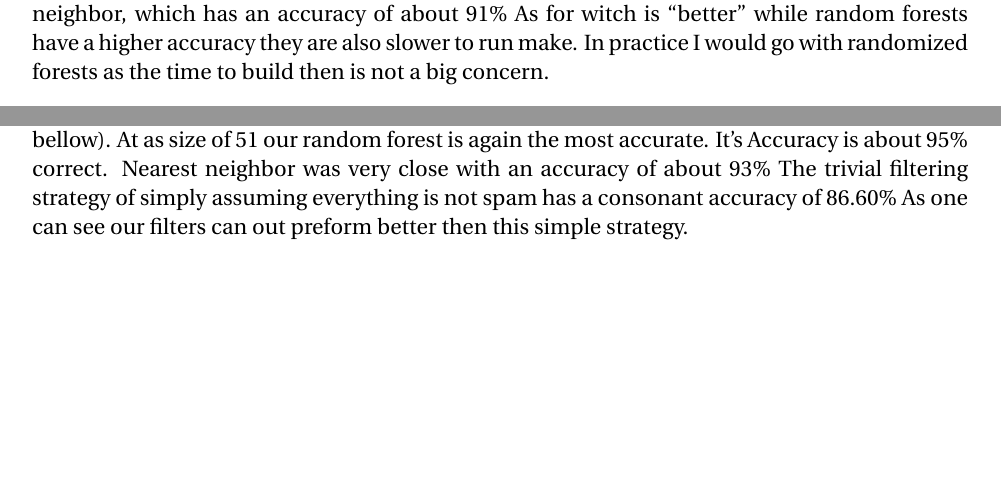
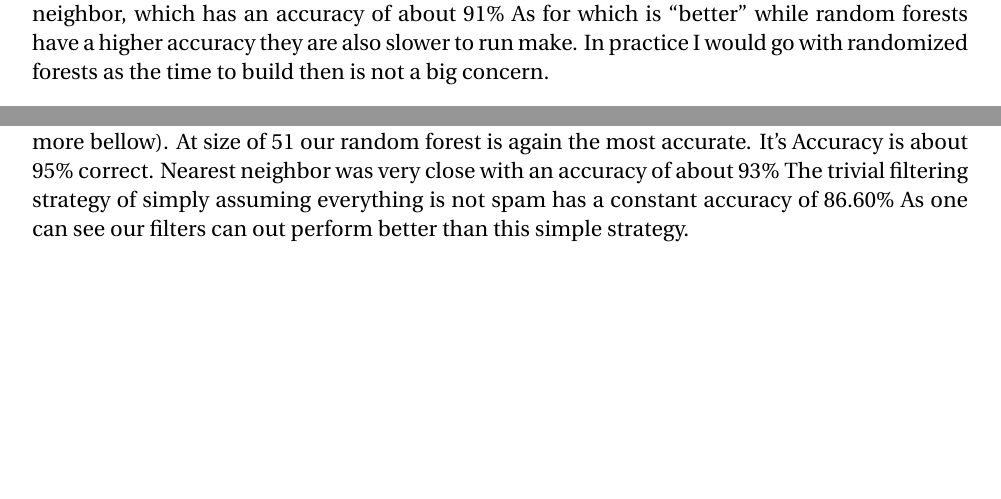
Before and after one commit to silverdev/cs199, a LaTeX problem sheet (hw2/report.tex): two parts of pages 2 and 3 of 4, joined at a grey line, cut so that both start at the same text. Compiled offline with pdfLaTeX.

Commit message:
typo fix

```diff
--- a/hw2/report.tex
+++ b/hw2/report.tex
@@ -117,7 +117,7 @@
 
 The random forest gets an accuracy of about 95\%.
 This is slightly better then kth nearest neighbor, which has an accuracy of about 91\%
-As for witch is ``better'' while random forests have a higher accuracy they are also slower to run make. In practice I would go with randomized forests as the time to build then is not a big concern.
+As for which is ``better'' while random forests have a higher accuracy they are also slower to run make. In practice I would go with randomized forests as the time to build then is not a big concern.
 
 
 \newpage
@@ -125,10 +125,10 @@ As for witch is ``better'' while random forests have a higher accuracy they are
 \lstinputlisting{code-p2.R}
 
 
-The preference of our classifier's depends on the size of or tokenized feature vector (see more bellow). At as size of 51 our random forest is again the most accurate.
+The preference of our classifier's depends on the size of or tokenized feature vector (see more bellow). At size of 51 our random forest is again the most accurate.
 It's Accuracy is about 95\% correct.
 Nearest neighbor was very close with an accuracy of about 93\%
-The trivial filtering strategy of simply assuming everything is not spam has a consonant accuracy of 86.60\% As one can see our filters can out preform better then this simple strategy.
+The trivial filtering strategy of simply assuming everything is not spam has a constant accuracy of 86.60\% As one can see our filters can out perform better than this simple strategy.
 
 
 \newpage
```
